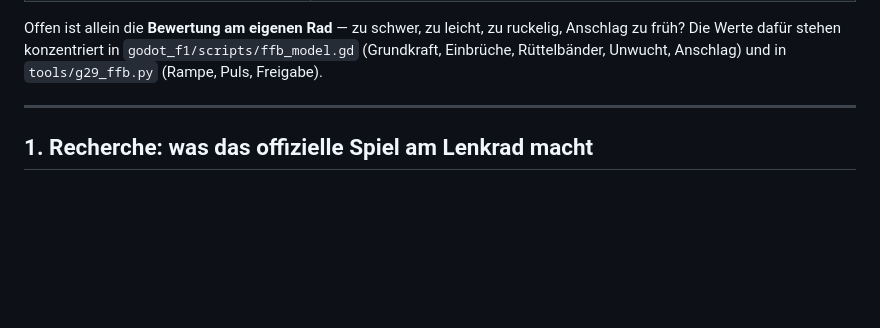
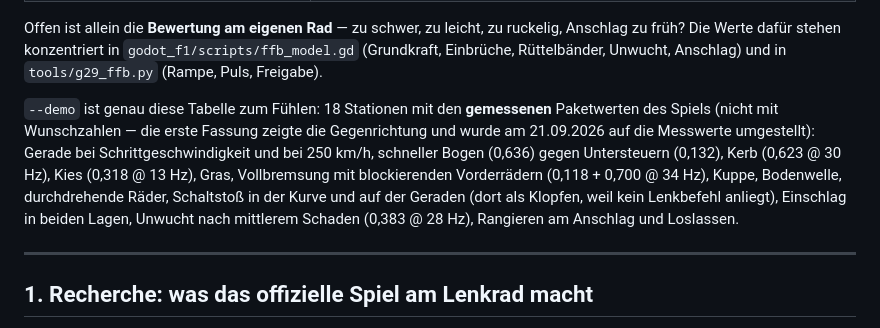
Before and after one commit to MarkWaldeis/apex-circuit-g29, a Markdown page: docs/FFB_F1_STYLE_PLAN.md, the part around the change. Drawn GitHub-style; blank space fills up the shorter version.

Commit message:
Plan: --demo ist die Soll-Tabelle zum Fuehlen (18 Stationen mit gemessenen Werten)

```diff
--- a/docs/FFB_F1_STYLE_PLAN.md
+++ b/docs/FFB_F1_STYLE_PLAN.md
@@ -42,6 +42,17 @@ Offen ist allein die **Bewertung am eigenen Rad** — zu schwer, zu leicht, zu
 ruckelig, Anschlag zu früh? Die Werte dafür stehen konzentriert in
 `godot_f1/scripts/ffb_model.gd` (Grundkraft, Einbrüche, Rüttelbänder, Unwucht,
 Anschlag) und in `tools/g29_ffb.py` (Rampe, Puls, Freigabe).
+
+`--demo` ist genau diese Tabelle zum Fühlen: 18 Stationen mit den **gemessenen**
+Paketwerten des Spiels (nicht mit Wunschzahlen — die erste Fassung zeigte die
+Gegenrichtung und wurde am 21.09.2026 auf die Messwerte umgestellt): Gerade bei
+Schrittgeschwindigkeit und bei 250 km/h, schneller Bogen (0,636) gegen
+Untersteuern (0,132), Kerb (0,623 @ 30 Hz), Kies (0,318 @ 13 Hz), Gras,
+Vollbremsung mit blockierenden Vorderrädern (0,118 + 0,700 @ 34 Hz), Kuppe,
+Bodenwelle, durchdrehende Räder, Schaltstoß in der Kurve und auf der Geraden
+(dort als Klopfen, weil kein Lenkbefehl anliegt), Einschlag in beiden Lagen,
+Unwucht nach mittlerem Schaden (0,383 @ 28 Hz), Rangieren am Anschlag und
+Loslassen.
 
 ---
 
```
